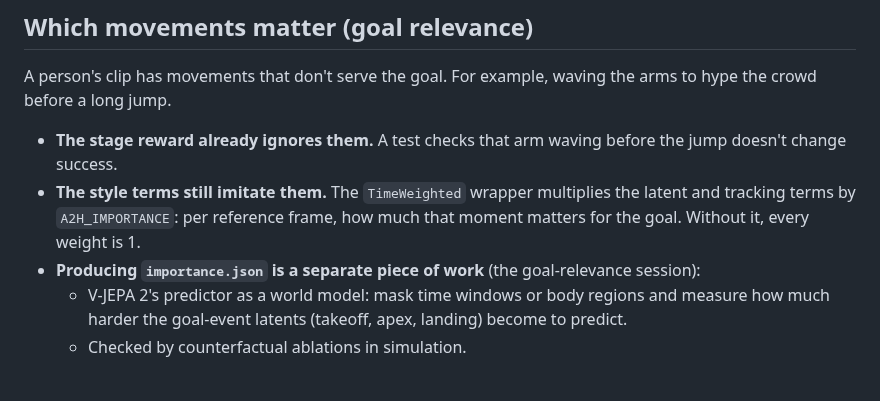
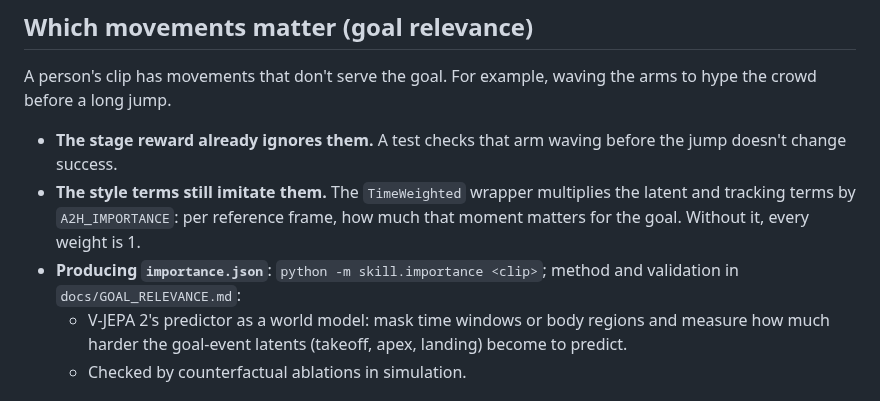
Before and after one commit to PandaGrdn/athlete2humanoid, a Markdown page: docs/SEMANTIC_REWARD.md, the part around the change. Drawn GitHub-style.

```diff
--- a/docs/SEMANTIC_REWARD.md
+++ b/docs/SEMANTIC_REWARD.md
@@ -66,7 +66,7 @@ A person's clip has movements that don't serve the goal. For example, waving the
 
 - **The stage reward already ignores them.** A test checks that arm waving before the jump doesn't change success.
 - **The style terms still imitate them.** The `TimeWeighted` wrapper multiplies the latent and tracking terms by `A2H_IMPORTANCE`: per reference frame, how much that moment matters for the goal. Without it, every weight is 1.
-- **Producing `importance.json` is a separate piece of work** (the goal-relevance session):
+- **Producing `importance.json`**: `python -m skill.importance <clip>`; method and validation in `docs/GOAL_RELEVANCE.md`:
   - V-JEPA 2's predictor as a world model: mask time windows or body regions and measure how much harder the goal-event latents (takeoff, apex, landing) become to predict.
   - Checked by counterfactual ablations in simulation.
 
```
Also changed, not shown: docs/GOAL_RELEVANCE.md (added, +195 -0 lines), docs/goal_relevance/squat_jump_hype_importance.png (added), docs/goal_relevance/squat_jump_importance.png (added), 6 other files.
